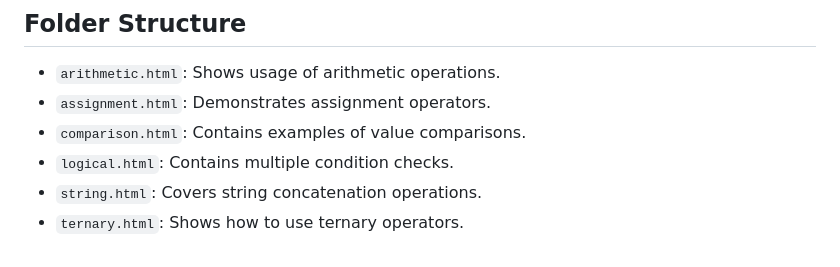
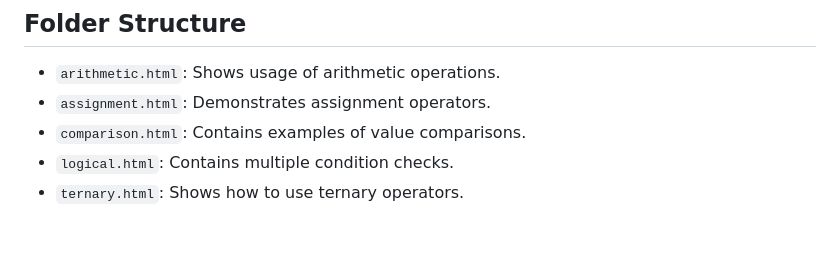
Before and after one commit to Namrata725/JavaScript, a Markdown page: operators/README.md, the part around the change. Rendered like a GitHub page.

```diff
--- a/operators/README.md
+++ b/operators/README.md
@@ -104,5 +104,4 @@ Used for short, inline conditional expressions.
 - `assignment.html`: Demonstrates assignment operators.
 - `comparison.html`: Contains examples of value comparisons.
 - `logical.html`: Contains multiple condition checks.
-- `string.html`: Covers string concatenation operations.
 - `ternary.html`: Shows how to use ternary operators.
```
